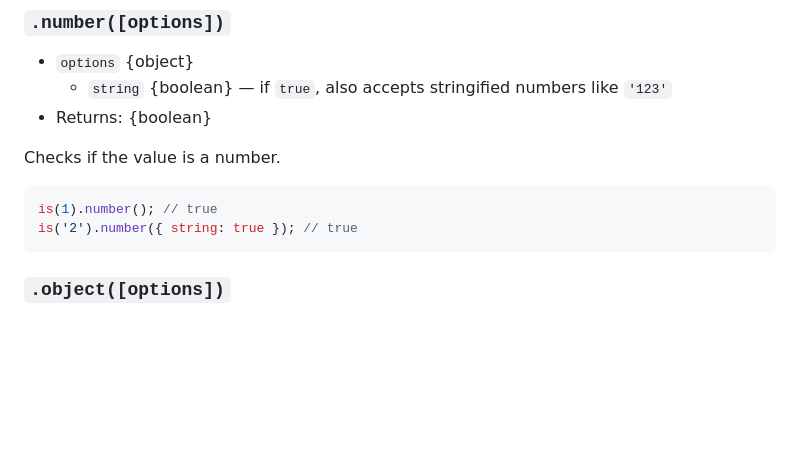
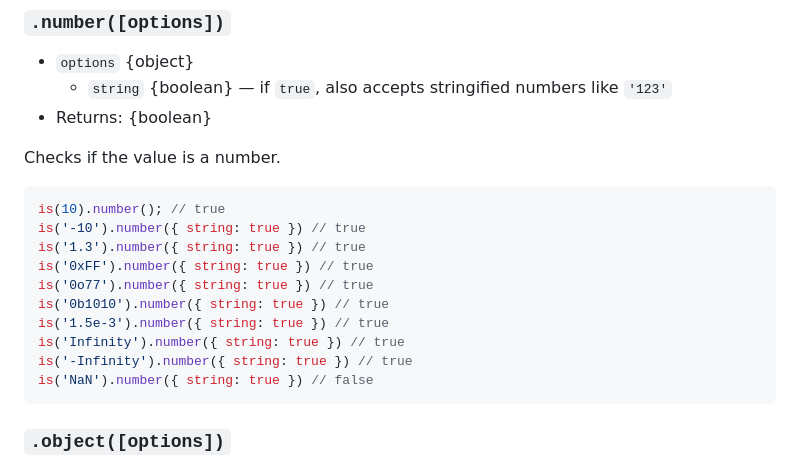
Before and after one commit to echo-64/is.js, a Markdown page: README.md, the part around the change. Rendered like a GitHub page; blank space fills up the shorter version.

Commit message:
docs: add examples for number validation

````diff
--- a/README.md
+++ b/README.md
@@ -423,8 +423,16 @@ is('null').null({ string: true }); // true
 Checks if the value is a number.
 
 ```javascript
-is(1).number(); // true
-is('2').number({ string: true }); // true
+is(10).number(); // true
+is('-10').number({ string: true }) // true
+is('1.3').number({ string: true }) // true
+is('0xFF').number({ string: true }) // true
+is('0o77').number({ string: true }) // true
+is('0b1010').number({ string: true }) // true
+is('1.5e-3').number({ string: true }) // true
+is('Infinity').number({ string: true }) // true
+is('-Infinity').number({ string: true }) // true
+is('NaN').number({ string: true }) // false
 ```
 
 ### `.object([options])`
````
